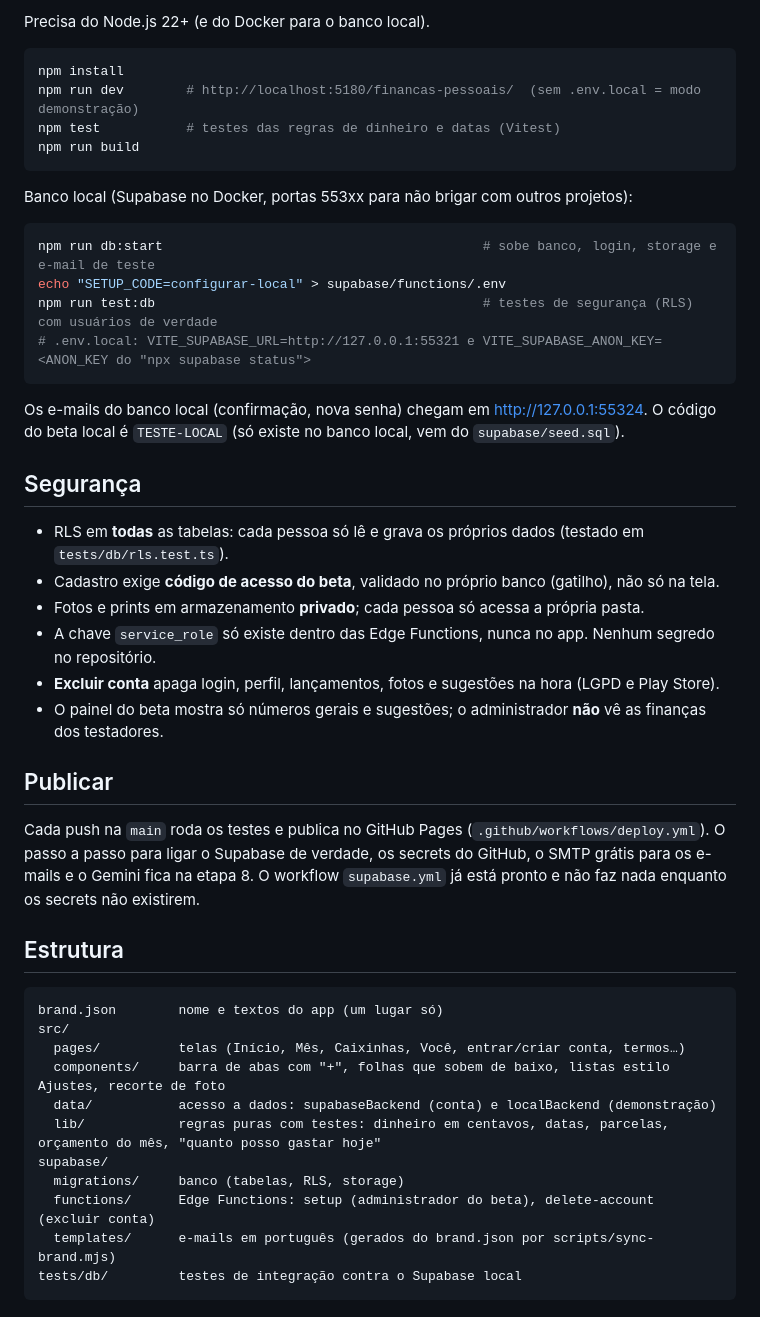
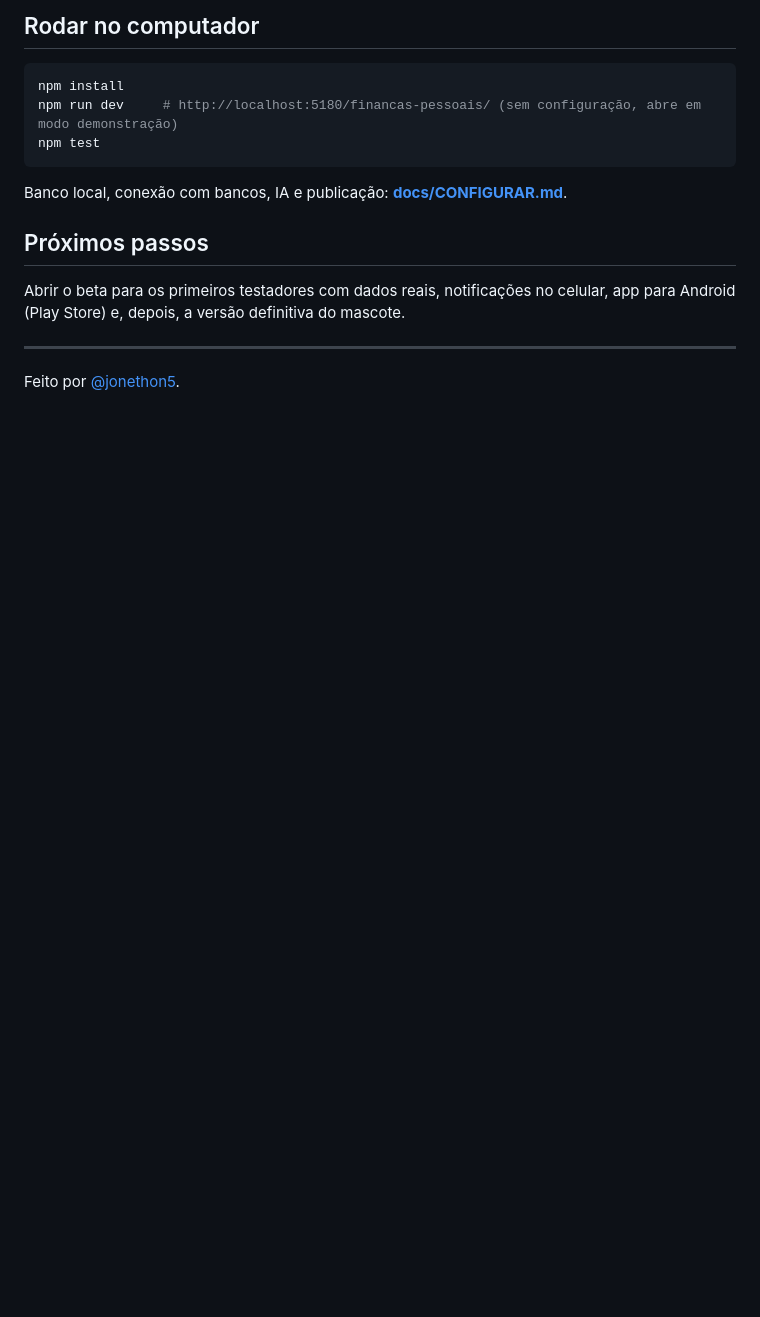
Before and after one commit to jonethon5/financas-pessoais, a Markdown page: README.md, the part around one of its changes. Drawn GitHub-style; blank space fills up the shorter version.

````diff
--- a/README.md
+++ b/README.md
@@ -93,52 +110,19 @@ sem nome, e-mail, foto nem a descrição dos lançamentos. O assistente nunca re
 
-Precisa do Node.js 22+ (e do Docker para o banco local).
+## Rodar no computador
 
 ```bash
 npm install
-npm run dev        # http://localhost:5180/financas-pessoais/  (sem .env.local = modo demonstração)
-npm test           # testes das regras de dinheiro e datas (Vitest)
-npm run build
+npm run dev     # http://localhost:5180/financas-pessoais/ (sem configuração, abre em modo demonstração)
+npm test
 ```
 
-Banco local (Supabase no Docker, portas 553xx para não brigar com outros projetos):
+Banco local, conexão com bancos, IA e publicação: **[docs/CONFIGURAR.md](docs/CONFIGURAR.md)**.
 
-```bash
-npm run db:start                                         # sobe banco, login, storage e e-mail de teste
-echo "SETUP_CODE=configurar-local" > supabase/functions/.env
-npm run test:db                                          # testes de segurança (RLS) com usuários de verdade
-# .env.local: VITE_SUPABASE_URL=http://127.0.0.1:55321 e VITE_SUPABASE_ANON_KEY=<ANON_KEY do "npx supabase status">
-```
+## Próximos passos
 
-Os e-mails do banco local (confirmação, nova senha) chegam em <http://127.0.0.1:55324>. O código do beta local é
-`TESTE-LOCAL` (só existe no banco local, vem do `supabase/seed.sql`).
+Abrir o beta para os primeiros testadores com dados reais, notificações no celular, app para Android (Play Store) e,
+depois, a versão definitiva do mascote.
 
-## Segurança
+---
 
-- RLS em **todas** as tabelas: cada pessoa só lê e grava os próprios dados (testado em `tests/db/rls.test.ts`).
-- Cadastro exige **código de acesso do beta**, validado no próprio banco (gatilho), não só na tela.
-- Fotos e prints em armazenamento **privado**; cada pessoa só acessa a própria pasta.
-- A chave `service_role` só existe dentro das Edge Functions, nunca no app. Nenhum segredo no repositório.
-- **Excluir conta** apaga login, perfil, lançamentos, fotos e sugestões na hora (LGPD e Play Store).
-- O painel do beta mostra só números gerais e sugestões; o administrador **não** vê as finanças dos testadores.
-
-## Publicar
-
-Cada push na `main` roda os testes e publica no GitHub Pages (`.github/workflows/deploy.yml`).
-O passo a passo para ligar o Supabase de verdade, os secrets do GitHub, o SMTP grátis para os e-mails e o Gemini
-fica na etapa 8. O workflow `supabase.yml` já está pronto e não faz nada enquanto os secrets não existirem.
-
-## Estrutura
-
-```
-brand.json        nome e textos do app (um lugar só)
-src/
-  pages/          telas (Início, Mês, Caixinhas, Você, entrar/criar conta, termos…)
-  components/     barra de abas com "+", folhas que sobem de baixo, listas estilo Ajustes, recorte de foto
-  data/           acesso a dados: supabaseBackend (conta) e localBackend (demonstração)
-  lib/            regras puras com testes: dinheiro em centavos, datas, parcelas, orçamento do mês, "quanto posso gastar hoje"
-supabase/
-  migrations/     banco (tabelas, RLS, storage)
-  functions/      Edge Functions: setup (administrador do beta), delete-account (excluir conta)
-  templates/      e-mails em português (gerados do brand.json por scripts/sync-brand.mjs)
-tests/db/         testes de integração contra o Supabase local
-```
+Feito por [@jonethon5](https://github.com/jonethon5).
````
Also changed, not shown: other parts of README.md (+86 -69 lines), docs/ARQUITETURA.md (added, +241 -0 lines), docs/CONFIGURAR.md (added, +106 -0 lines), docs/img/demo.gif (added), docs/img/telas.png (added), 3 other files.
